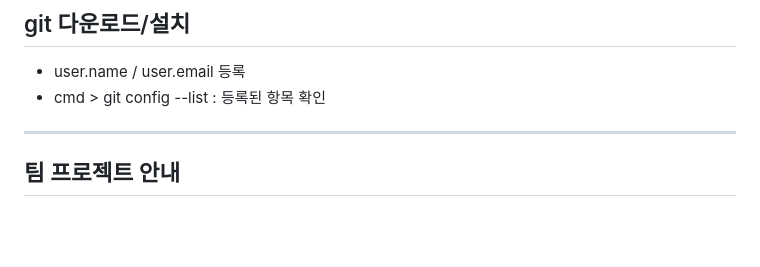
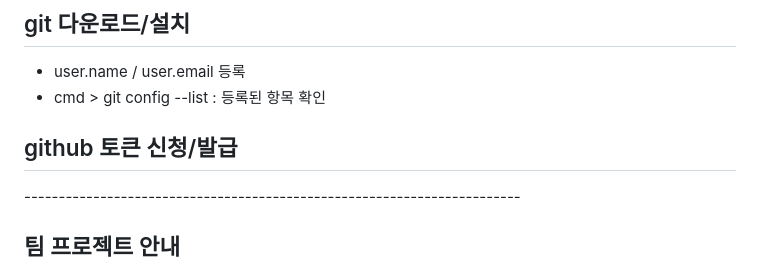
Before and after one commit to joohong77/mbcac_project, a Markdown page: README.md, the part around the change. Drawn GitHub-style; blank space fills up the shorter version.

```diff
--- a/README.md
+++ b/README.md
@@ -6,24 +6,18 @@
 ## git 다운로드/설치
 * user.name / user.email 등록
 * cmd > git config --list : 등록된 항목 확인
+## github 토큰 신청/발급
 
-
-
-
-
-
-
-
-
-
-
-
-
-
-
-
-
-
+<P>
+<P>
+<P>
+<P>
+<P>
+<P>
+<P>
+<P>
+<P>
+<P>
 ------------------------------------------------------------------------
 
 ## 팀 프로젝트 안내
```
